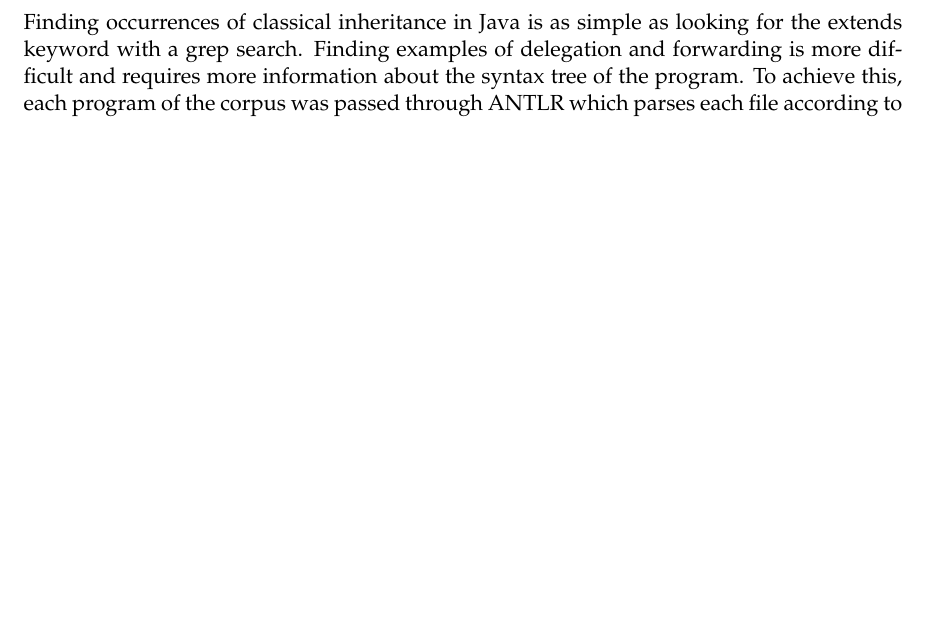
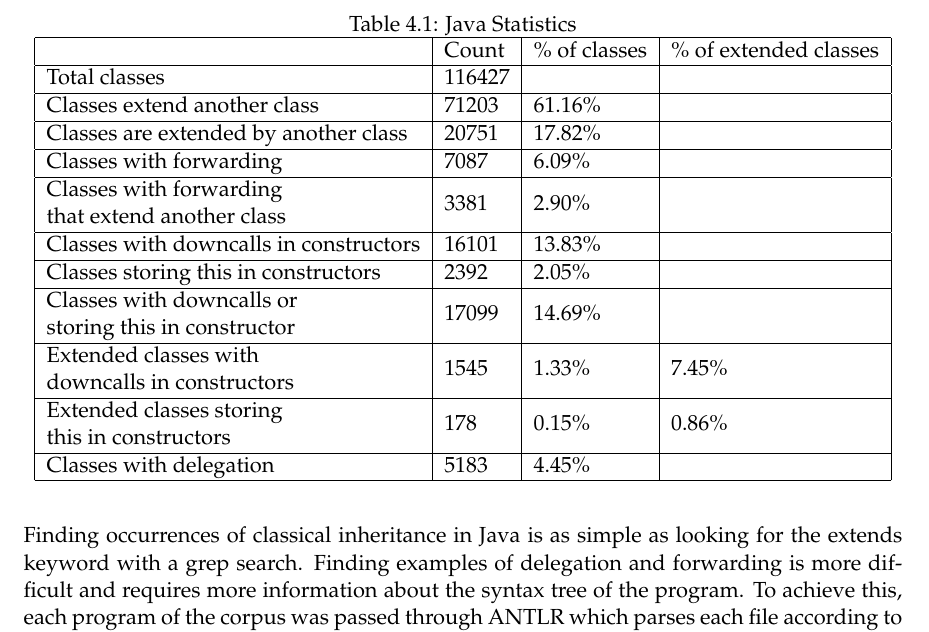
Before and after one commit to LukeInkster/InheritanceVsDelegation, a LaTeX thesis (delegationvsinheritance.tex, which reads analysis.tex): part of page 14 of 15, cut at the place of the change, the shorter picture padded with empty space. The pictures show the PDF file delegationvsinheritance.pdf that the author committed with the source.

Commit message:
Added Java statistics table

```diff
--- a/analysis.tex
+++ b/analysis.tex
@@ -17,4 +17,24 @@ For the other studied languages, JavaScript, Python, Lua, and Scala, quality exi
 The intent in analysing the Qualitas Corpus of Java code is to determine the extent to which developers are making use of Java's inbuilt language features and what developers are doing to work around these language features. Specifically, a Java developers' usage of class inheritance will represent them conforming to the classical inheritance model encouraged by the Java language. In contrast, instances of code which model call forwarding or call delegation will represent cases where the developer could have expressed themselves more concisely through other object inheritance models where delegation and forwarding are supported natively. \newline
 Finding occurrences of classical inheritance in Java is as simple as looking for the extends keyword with a grep search. Finding examples of delegation and forwarding is more difficult and requires more information about the syntax tree of the program. To achieve this, each program of the corpus was passed through ANTLR which parses each file according to a Java grammar and constructs an abstract syntax tree which can then be traversed to search for relevant patterns.
 
+\begin{table}[]
+	\centering
+	\caption{Java Statistics}
+	\begin{tabular}{|l|l|l|l|}
+		\hline
+		& Count  & \% of classes & \% of extended classes \\ \hline
+		Total classes                                                                                   & 116427 &               &                        \\ \hline
+		Classes extend another class                                                                    & 71203  & 61.16\%       &                        \\ \hline
+		Classes are extended by another class                                                           & 20751  & 17.82\%       &                        \\ \hline
+		Classes with forwarding                                                                         & 7087   & 6.09\%        &                        \\ \hline
+		\begin{tabular}[c]{@{}l@{}}Classes with forwarding\\ that extend another class\end{tabular}     & 3381   & 2.90\%        &                        \\ \hline
+		Classes with downcalls in constructors                                                          & 16101  & 13.83\%       &                        \\ \hline
+		Classes storing this in constructors                                                            & 2392   & 2.05\%        &                        \\ \hline
+		\begin{tabular}[c]{@{}l@{}}Classes with downcalls or\\ storing this in constructor\end{tabular} & 17099  & 14.69\%       &                        \\ \hline
+		\begin{tabular}[c]{@{}l@{}}Extended classes with\\ downcalls in constructors\end{tabular}       & 1545   & 1.33\%        & 7.45\%                 \\ \hline
+		\begin{tabular}[c]{@{}l@{}}Extended classes storing\\ this in constructors\end{tabular}         & 178    & 0.15\%        & 0.86\%                 \\ \hline
+		Classes with delegation                                                                         & 5183   & 4.45\%        &                        \\ \hline
+	\end{tabular}
+\end{table}
+
 \section{JavaScript}
```
Also changed, not shown: delegationvsinheritance.pdf.
